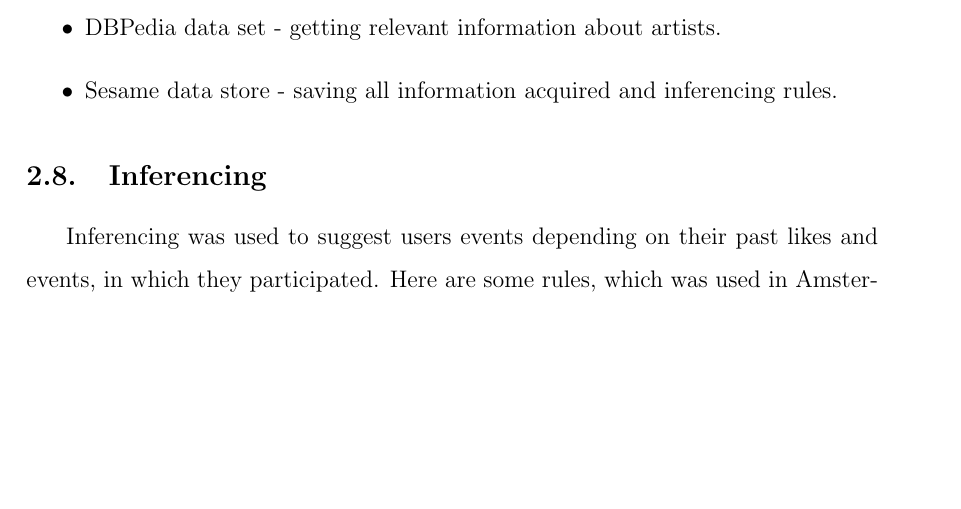
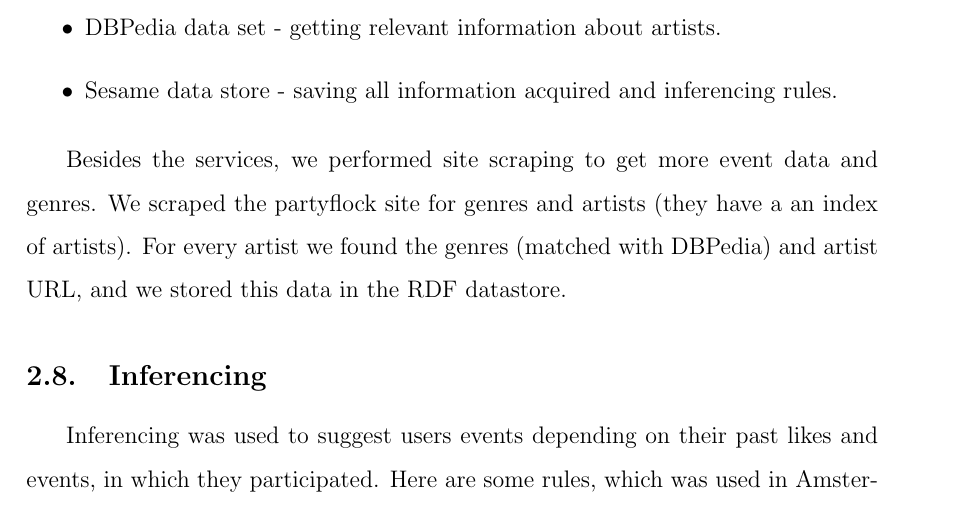
Before and after one commit to TooHighToPlay/AmsterdamVibe, a LaTeX document (final_report/vumif.tex): part of page 7 of 9, cut so that both start at the same text, the shorter picture padded with empty space. Compiled offline with pdfLaTeX.

Commit message:
mention partyflock artists

```diff
--- a/final_report/vumif.tex
+++ b/final_report/vumif.tex
@@ -226,6 +226,8 @@ Working example of the application can be found on the following link:
 
 \end{itemize}
 
+Besides the services, we performed site scraping to get more event data and genres. We scraped the partyflock site for genres and artists (they have a an index of artists). For every artist we found the genres (matched with DBPedia) and artist URL, and we stored this data in the RDF datastore.
+
 \subsection{Inferencing}
 
 Inferencing was used to suggest users events depending on their past likes and events, in which they participated. Here are some rules, which was used in Amsterdam Vibe application:
```
Also changed, not shown: final_report/vumif.pdf, 2 other files.
